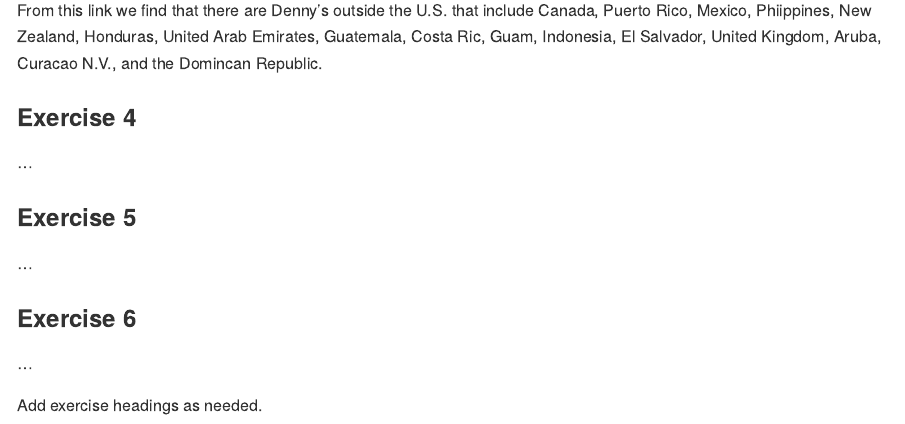
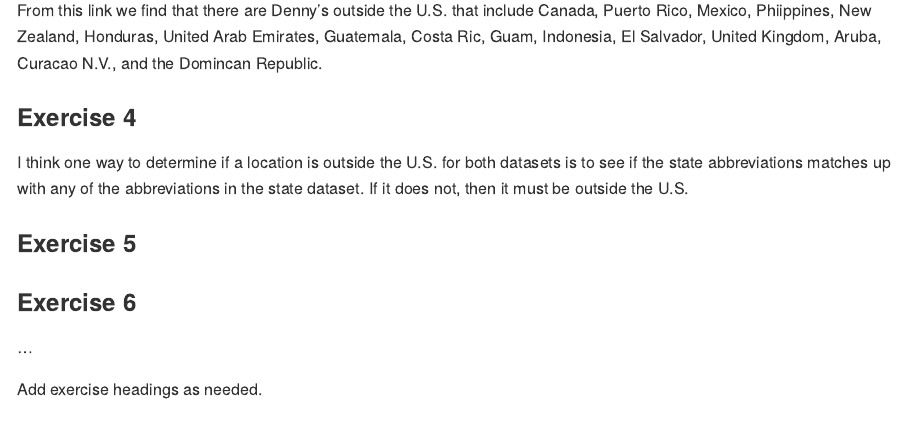
Before and after one commit to conorlacey/Lab-4, an R Markdown document (lab-04.Rmd): the page in a window 1100 px wide, from 1740 px down. The pictures show the output file lab-04.md that the author committed with the source, drawn offline in the style of GitHub.

Commit message:
Exercise 4 complete

```diff
--- a/lab-04.Rmd
+++ b/lab-04.Rmd
@@ -57,11 +57,11 @@
 
 ### Exercise 4
 
-...
+I think one way to determine if a location is outside the U.S. for both datasets is to see if the state abbreviations matches up with any of the abbreviations in the state dataset. If it does not, then it must be outside the U.S.
 
 ### Exercise 5
 
-...
+
 
 ### Exercise 6
 
```
Also changed, not shown: lab-04.md.
